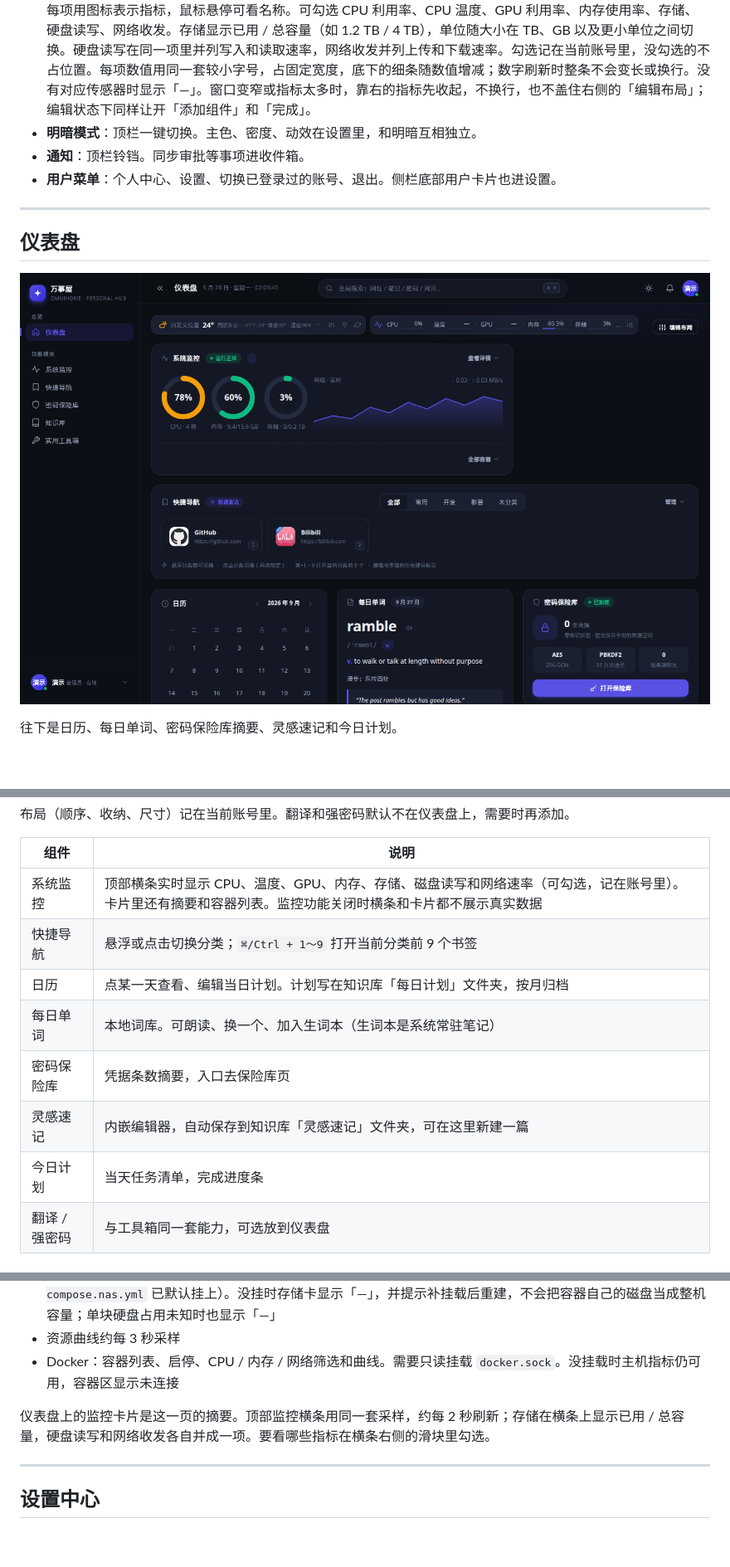
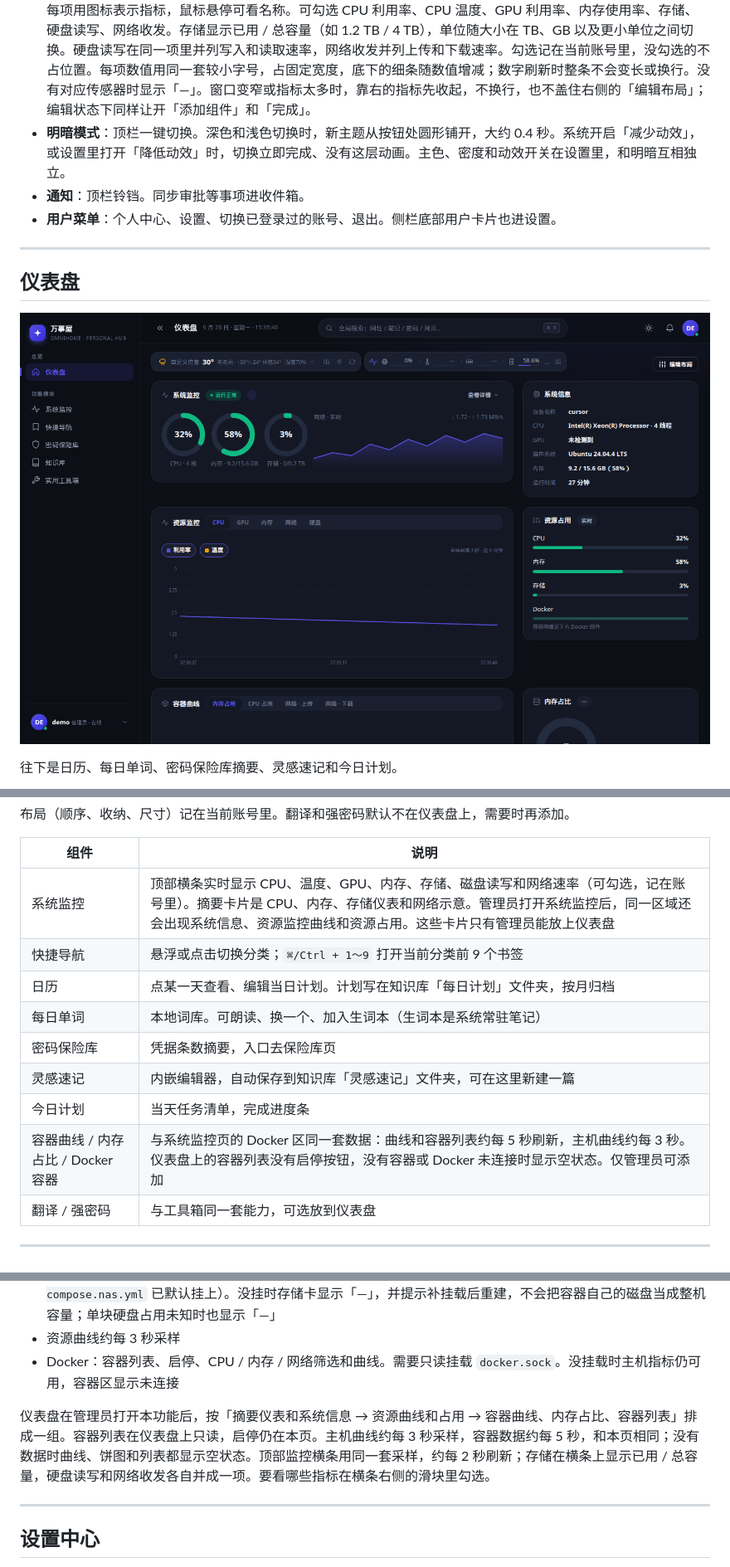
Before and after one commit to FuDakeng/omnihome, a Markdown page: README.md, 3 parts joined by grey strips. Shown at 83% size. Rendered like a GitHub page; pictures changed too: docs/images/dashboard-pc.png; blank space fills up the shorter version.

```diff
--- a/README.md
+++ b/README.md
@@ -35,7 +35,7 @@
 - **全局搜索**（`⌘/Ctrl + K`）：站内检索笔记、书签等；也可把关键词交给 Google、Bing、DuckDuckGo、百度。最近搜索可隐藏或清空。
 - **天气横条**：显示在仪表盘顶部。可改横条上要看的字段，用定位或搜索城市切换位置。点横条打开详情（体感、湿度、降雨、空气、紫外线和未来几天）。
 - **系统监控横条**：紧挨天气横条右侧，高度、圆角和间距与天气横条一致。管理员在设置里打开系统监控后出现。每项用图标表示指标，鼠标悬停可看名称。可勾选 CPU 利用率、CPU 温度、GPU 利用率、内存使用率、存储、硬盘读写、网络收发。存储显示已用 / 总容量（如 1.2 TB / 4 TB），单位随大小在 TB、GB 以及更小单位之间切换。硬盘读写在同一项里并列写入和读取速率，网络收发并列上传和下载速率。勾选记在当前账号里，没勾选的不占位置。每项数值用同一套较小字号，占固定宽度，底下的细条随数值增减；数字刷新时整条不会变长或换行。没有对应传感器时显示「—」。窗口变窄或指标太多时，靠右的指标先收起，不换行，也不盖住右侧的「编辑布局」；编辑状态下同样让开「添加组件」和「完成」。
-- **明暗模式**：顶栏一键切换。主色、密度、动效在设置里，和明暗互相独立。
+- **明暗模式**：顶栏一键切换。深色和浅色切换时，新主题从按钮处圆形铺开，大约 0.4 秒。系统开启「减少动效」，或设置里打开「降低动效」时，切换立即完成、没有这层动画。主色、密度和动效开关在设置里，和明暗互相独立。
 - **通知**：顶栏铃铛。同步审批等事项进收件箱。
 - **用户菜单**：个人中心、设置、切换已登录过的账号、退出。侧栏底部用户卡片也进设置。
 
@@ -59,13 +59,14 @@
 
 | 组件 | 说明 |
 |---|---|
-| 系统监控 | 顶部横条实时显示 CPU、温度、GPU、内存、存储、磁盘读写和网络速率（可勾选，记在账号里）。卡片里还有摘要和容器列表。监控功能关闭时横条和卡片都不展示真实数据 |
+| 系统监控 | 顶部横条实时显示 CPU、温度、GPU、内存、存储、磁盘读写和网络速率（可勾选，记在账号里）。摘要卡片是 CPU、内存、存储仪表和网络示意。管理员打开系统监控后，同一区域还会出现系统信息、资源监控曲线和资源占用。这些卡片只有管理员能放上仪表盘 |
 | 快捷导航 | 悬浮或点击切换分类；`⌘/Ctrl + 1～9` 打开当前分类前 9 个书签 |
 | 日历 | 点某一天查看、编辑当日计划。计划写在知识库「每日计划」文件夹，按月归档 |
 | 每日单词 | 本地词库。可朗读、换一个、加入生词本（生词本是系统常驻笔记） |
 | 密码保险库 | 凭据条数摘要，入口去保险库页 |
 | 灵感速记 | 内嵌编辑器，自动保存到知识库「灵感速记」文件夹，可在这里新建一篇 |
 | 今日计划 | 当天任务清单，完成进度条 |
+| 容器曲线 / 内存占比 / Docker 容器 | 与系统监控页的 Docker 区同一套数据：曲线和容器列表约每 5 秒刷新，主机曲线约每 3 秒。仪表盘上的容器列表没有启停按钮，没有容器或 Docker 未连接时显示空状态。仅管理员可添加 |
 | 翻译 / 强密码 | 与工具箱同一套能力，可选放到仪表盘 |
 
 ---
@@ -170,7 +171,7 @@
 - 资源曲线约每 3 秒采样
 - Docker：容器列表、启停、CPU / 内存 / 网络筛选和曲线。需要只读挂载 `docker.sock`。没挂载时主机指标仍可用，容器区显示未连接
 
-仪表盘上的监控卡片是这一页的摘要。顶部监控横条用同一套采样，约每 2 秒刷新；存储在横条上显示已用 / 总容量，硬盘读写和网络收发各自并成一项。要看哪些指标在横条右侧的滑块里勾选。
+仪表盘在管理员打开本功能后，按「摘要仪表和系统信息 → 资源曲线和占用 → 容器曲线、内存占比、容器列表」排成一组。容器列表在仪表盘上只读，启停仍在本页。主机曲线约每 3 秒采样，容器数据约每 5 秒，和本页相同；没有数据时曲线、饼图和列表都显示空状态。顶部监控横条用同一套采样，约每 2 秒刷新；存储在横条上显示已用 / 总容量，硬盘读写和网络收发各自并成一项。要看哪些指标在横条右侧的滑块里勾选。
 
 ---
 
```
Also changed, not shown: other parts of README.md (+2 -2 lines), CHANGELOG.md (+8 -0 lines), docs/images/dashboard-phone.png, 13 other files.
